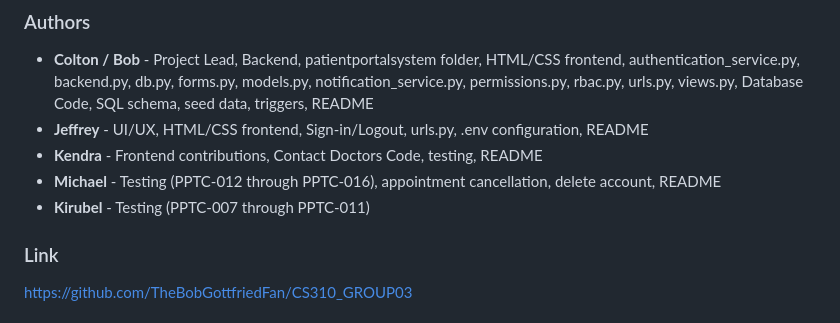
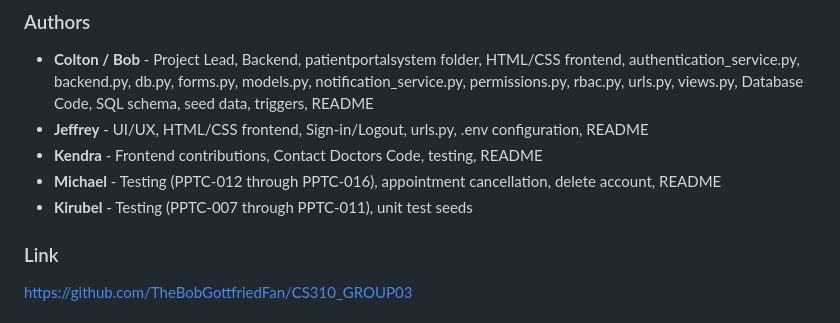
Before and after one commit to TheBobGottfriedFan/CS310_GROUP03, a Markdown page: README.md, the part around the change. Drawn GitHub-style.

```diff
--- a/README.md
+++ b/README.md
@@ -5,7 +5,7 @@
 - **Jeffrey** - UI/UX, HTML/CSS frontend, Sign-in/Logout, urls.py, .env configuration, README
 - **Kendra** - Frontend contributions, Contact Doctors Code, testing, README
 - **Michael** - Testing (PPTC-012 through PPTC-016), appointment cancellation, delete account, README
-- **Kirubel** - Testing (PPTC-007 through PPTC-011)
+- **Kirubel** - Testing (PPTC-007 through PPTC-011), unit test seeds
 
 ### Link
 https://github.com/TheBobGottfriedFan/CS310_GROUP03
```
